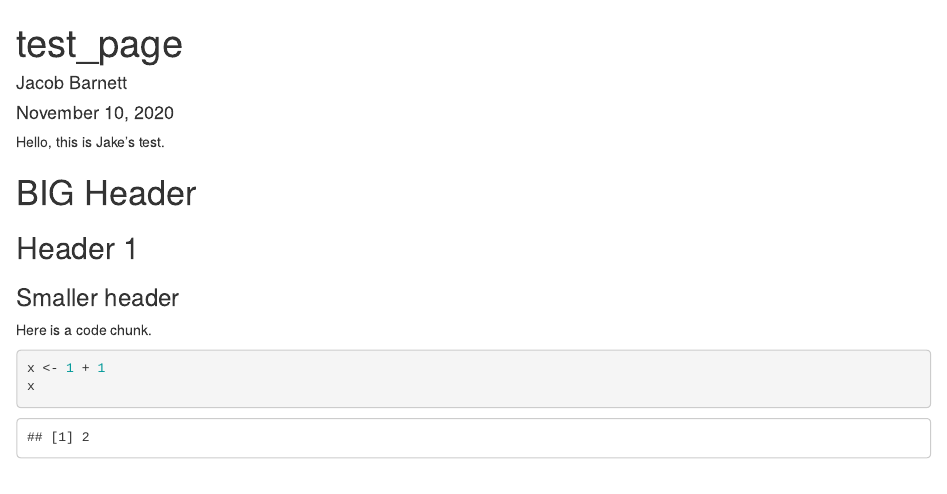
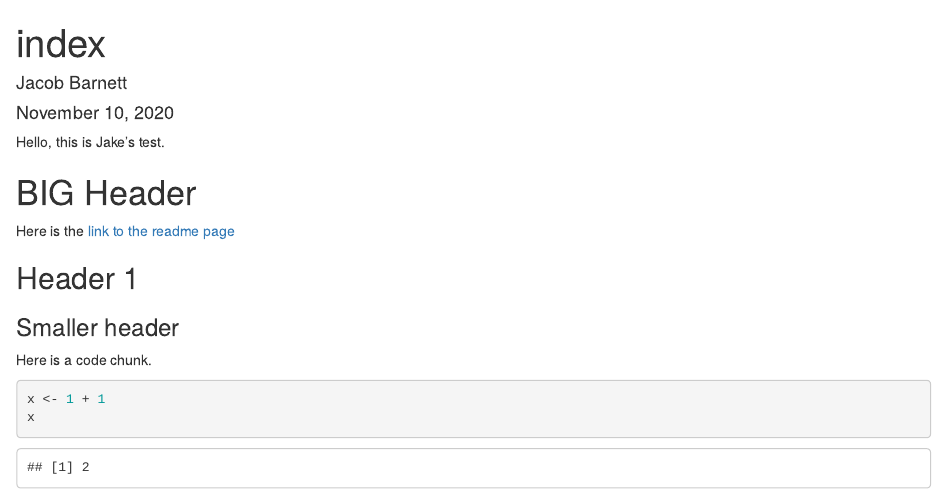
Before and after one commit to jake-barnett-tomato-research/farm-tomato-phenotyping, an R Markdown document (index.Rmd): the page in a window 1100 px wide, from its top. The pictures show the output file index.html that the author committed with the source, opened offline.

Commit message:
updated index page to add a link to readme page

```diff
--- a/index.Rmd
+++ b/index.Rmd
@@ -1,5 +1,5 @@
 ---
-title: "test_page"
+title: "index"
 author: "Jacob Barnett"
 date: "November 10, 2020"
 output: html_document
@@ -12,6 +12,9 @@ knitr::opts_chunk$set(echo = TRUE)
 Hello, this is Jake's test.
 
 # BIG Header
+
+Here is the [link to the readme page](test_page.html)
+
 
 ## Header 1
 
```
Also changed, not shown: index.html.
